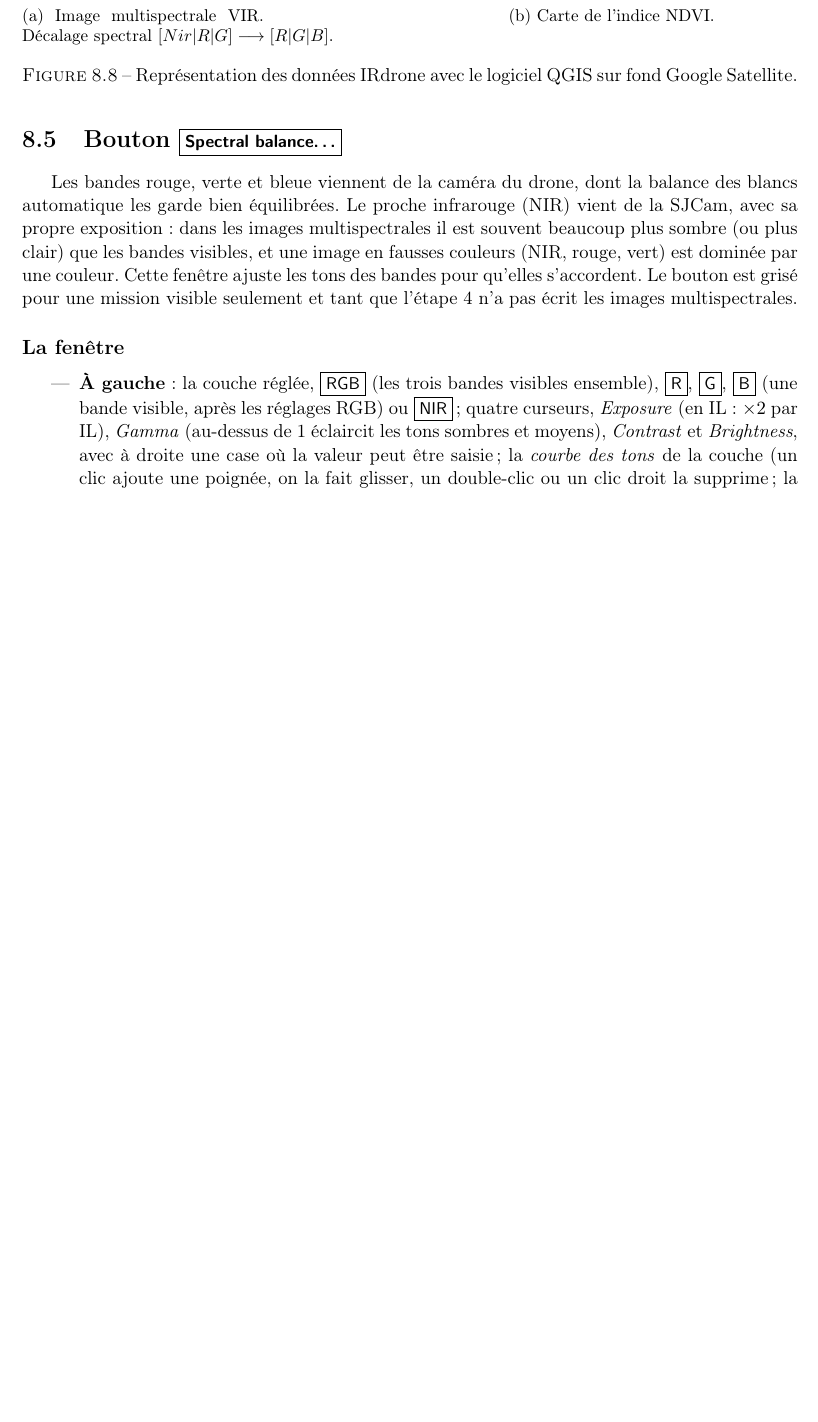
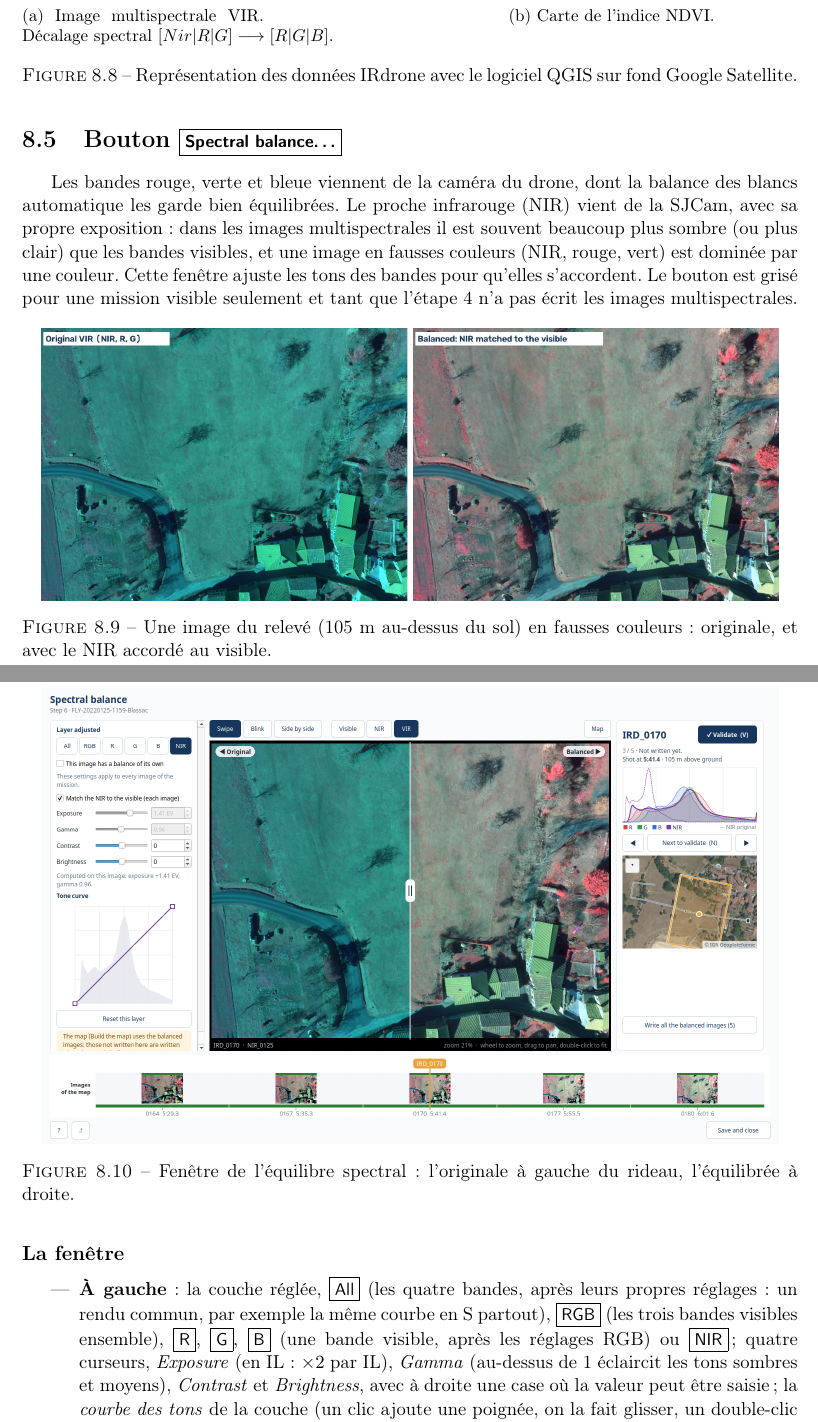
Before and after one commit to wisescootering/infrareddrone, a LaTeX thesis (help/irdrone_help.tex): part of page 65 of 103 before the commit and two parts of pages 65 and 66 of 104 after it, the two joined at a grey line, cut so that both start at the same text, the shorter picture padded with empty space. Compiled offline with pdfLaTeX.

Commit message:
Manual (FR, EN): spectral balance illustrated with an image of the survey (original and balanced false colours) and the window; the layer All

```diff
--- a/help/irdrone_help.tex
+++ b/help/irdrone_help.tex
@@ -1445,9 +1445,13 @@ Quelques actions simples avec une orthophotographie à 4 bandes spectrales red,g
 \section{Bouton \bouton{Spectral balance\ldots}}\label{btn:step6_balance}
 Les bandes rouge, verte et bleue viennent de la caméra du drone, dont la balance des blancs automatique les garde bien équilibrées. Le proche infrarouge (NIR) vient de la SJCam, avec sa propre exposition : dans les images multispectrales il est souvent beaucoup plus sombre (ou plus clair) que les bandes visibles, et une image en fausses couleurs (NIR, rouge, vert) est dominée par une couleur. Cette fenêtre ajuste les tons des bandes pour qu'elles s'accordent. Le bouton est grisé pour une mission visible seulement et tant que l'étape~4 n'a pas écrit les images multispectrales.
 
+\figureIRD{step6_spectral_balance_vir.jpg}{Une image du relevé (105~m au-dessus du sol) en fausses couleurs : originale, et avec le NIR accordé au visible.}{0.95}
+
+\figureIRD{step6_spectral_balance.png}{Fen\^etre de l'équilibre spectral : l'originale à gauche du rideau, l'équilibrée à droite.}{0.95}
+
 \subsection*{La fenêtre}
 \begin{itemize}
-	\item \textbf{À gauche} : la couche réglée, \bouton{RGB} (les trois bandes visibles ensemble), \bouton{R}, \bouton{G}, \bouton{B} (une bande visible, après les réglages RGB) ou \bouton{NIR} ; quatre curseurs, \emph{Exposure} (en IL : $\times 2$ par IL), \emph{Gamma} (au-dessus de 1 éclaircit les tons sombres et moyens), \emph{Contrast} et \emph{Brightness}, avec à droite une case où la valeur peut être saisie ; la \emph{courbe des tons} de la couche (un clic ajoute une poignée, on la fait glisser, un double-clic ou un clic droit la supprime ; la courbe est une spline monotone, la droite par défaut ; l'histogramme gris derrière est ce que reçoit la courbe) ; \bouton{Reset this layer}.
+	\item \textbf{À gauche} : la couche réglée, \bouton{All} (les quatre bandes, après leurs propres réglages : un rendu commun, par exemple la même courbe en S partout), \bouton{RGB} (les trois bandes visibles ensemble), \bouton{R}, \bouton{G}, \bouton{B} (une bande visible, après les réglages RGB) ou \bouton{NIR} ; quatre curseurs, \emph{Exposure} (en IL : $\times 2$ par IL), \emph{Gamma} (au-dessus de 1 éclaircit les tons sombres et moyens), \emph{Contrast} et \emph{Brightness}, avec à droite une case où la valeur peut être saisie ; la \emph{courbe des tons} de la couche (un clic ajoute une poignée, on la fait glisser, un double-clic ou un clic droit la supprime ; la courbe est une spline monotone, la droite par défaut ; l'histogramme gris derrière est ce que reçoit la courbe) ; \bouton{Reset this layer}.
 	\item \textbf{Au centre} : l'image, l'originale face à l'équilibrée, sur fond noir : \bouton{Swipe} (originale à gauche du rideau, équilibrée à droite), \bouton{Blink} (l'une puis l'autre) ou \bouton{Side by side} ; affichée en \bouton{Visible}, \bouton{NIR} (gris) ou \bouton{VIR} (NIR en rouge, rouge en vert, vert en bleu). La molette zoome, un glisser déplace, un double-clic ajuste l'image ; le zoom est indiqué en bas à droite. \bouton{Map} montre le vol sur photos aériennes ou cartes (IGN, Esri, OpenStreetMap ou aucun fond), les images de la carte et l'emprise au sol de l'image sélectionnée.
 	\item \textbf{À droite} : l'image sélectionnée et \bouton{Validate} ; les histogrammes des quatre bandes de l'image équilibrée (le NIR d'origine en pointillés) ; \bouton{\(\blacktriangleleft\)}, \bouton{Next to validate}, \bouton{\(\blacktriangleright\)} ; la carte (un clic l'ouvre en grand) ; \bouton{Write all the balanced images}.
 	\item \textbf{En bas} : les images de la carte (celles qu'utilisera le prochain \bouton{Build the map\ldots} : alignées, non signalées, dans l'écart de temps et le recouvrement choisis), en vignettes fausses couleurs. Une étoile orange marque une image dont les bandes équilibrées sont écrites, une grise une image dont les bandes sont périmées (les réglages ou l'image ont changé depuis). La molette zoome (les heures des prises de vue apparaissent), un clic sélectionne une image.
```
Also changed, not shown: help/irdrone_help_en.tex (+5 -1 lines), help/images/step6_spectral_balance.png (added), help/images/step6_spectral_balance_vir.jpg (added).
